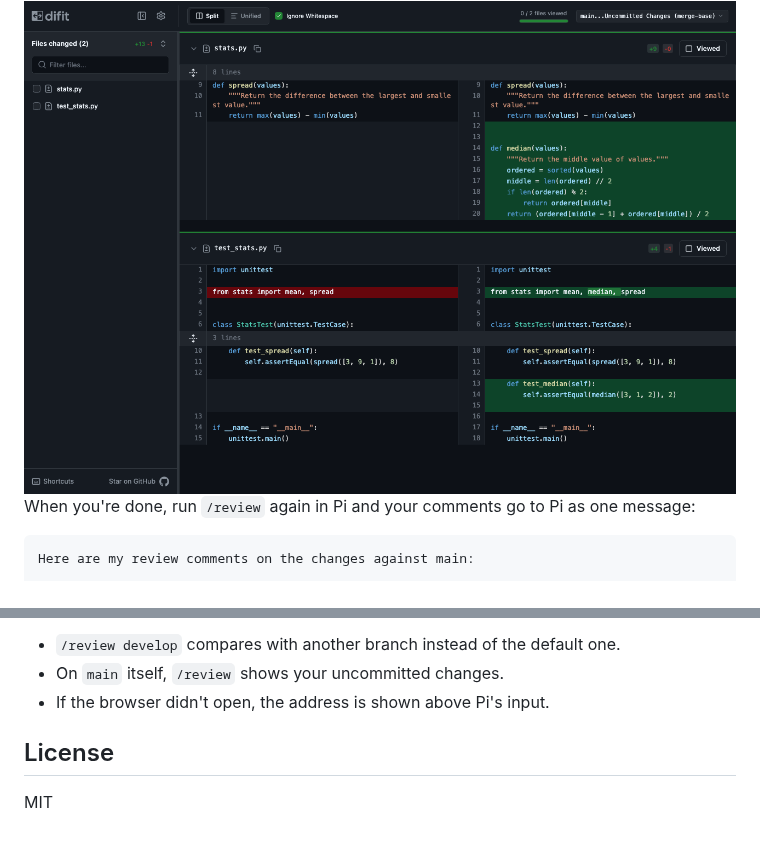
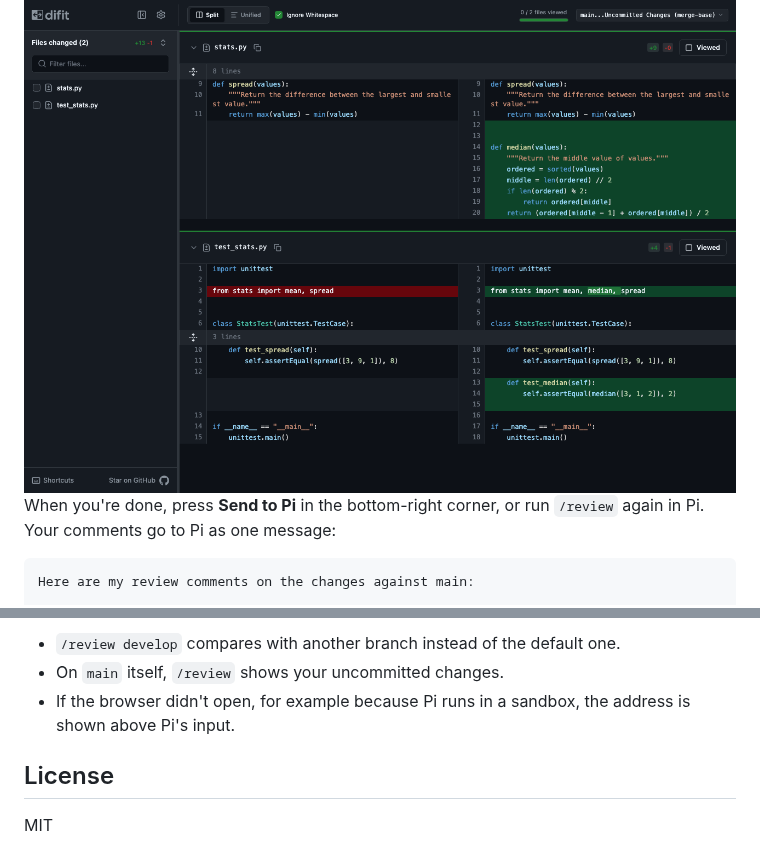
Before and after one commit to Pringled/pi-extensions, a Markdown page: packages/pi-browser-review/README.md, 2 parts joined by grey strips. GitHub-like rendering.

Commit message:
feat: Add a Send to Pi button to the review page

````diff
--- a/packages/pi-browser-review/README.md
+++ b/packages/pi-browser-review/README.md
@@ -21,7 +21,7 @@ Run `/review`. Your browser opens with everything on the current branch since it
   <img src="https://raw.githubusercontent.com/Pringled/pi-extensions/main/assets/images/pi-browser-review-browser-light.png" alt="The review in difit, with two comments on the diff">
 </picture>
 
-When you're done, run `/review` again in Pi and your comments go to Pi as one message:
+When you're done, press **Send to Pi** in the bottom-right corner, or run `/review` again in Pi. Your comments go to Pi as one message:
 
 ```
 Here are my review comments on the changes against main:
@@ -37,7 +37,7 @@ If Pi is busy, the message waits until it's done. If you didn't leave any commen
 
 - `/review develop` compares with another branch instead of the default one.
 - On `main` itself, `/review` shows your uncommitted changes.
-- If the browser didn't open, the address is shown above Pi's input.
+- If the browser didn't open, for example because Pi runs in a sandbox, the address is shown above Pi's input.
 
 ## License
 
````
Also changed, not shown: assets/images/pi-browser-review-dark.gif, assets/images/pi-browser-review-light.gif, 5 other files.
